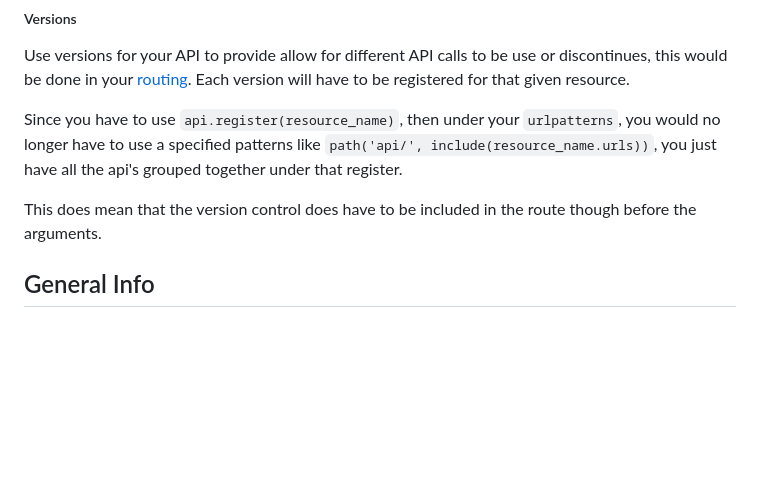
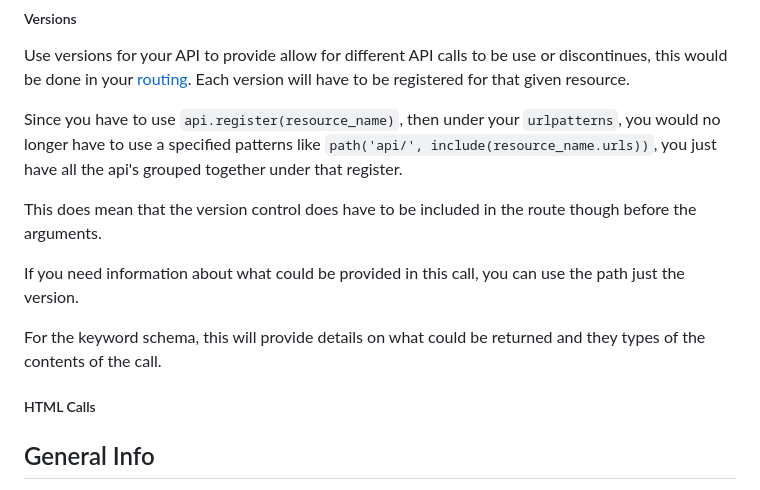
Before and after one commit to listenToRipley/python, a Markdown page: Notes/Django.md, the part around the change. Rendered like a GitHub page; blank space fills up the shorter version.

Commit message:
start html requests

```diff
--- a/Notes/Django.md
+++ b/Notes/Django.md
@@ -162,6 +162,12 @@ Since you have to use `api.register(resource_name)`, then under your `urlpattern
 
 This does mean that the version control does have to be included in the route though before the arguments.
 
+If you need information about what could be provided in this call, you can use the path just the version.
+
+For the keyword schema, this will provide details on what could be returned and they types of the contents of the call.
+
+##### HTML Calls
+
 ## General Info
 
 WSGI - Web Server Gateway Interface, this application is responsible for serving the rest of our application to the web and different end clients, (ex. ngix or apache). This is the default option.
```
Also changed, not shown: Examples/django_proj/README.md (+2 -0 lines).
